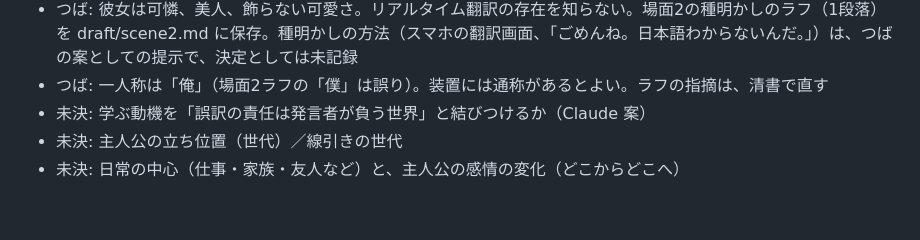
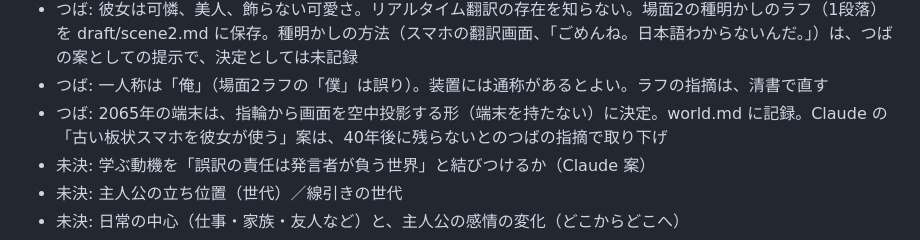
Before and after one commit to natsuaya82-crypto/viola, a Markdown page: log.md, the part around the change. GitHub-like rendering; blank space fills up the shorter version.

```diff
--- a/log.md
+++ b/log.md
@@ -66,6 +66,7 @@
 - つば決定: 翻訳の設定は、彼女に通じないところ（場面2）まで隠す。外国人とも普通に通じるように見せる後出し構成。手がかり・伏線をいろいろ入れる。さりげない誤訳をたまに使う。冒頭ラフは清書で差し替える。plot.md・world.md・CLAUDE.md・draft/parts.md に反映
 - つば: 彼女は可憐、美人、飾らない可愛さ。リアルタイム翻訳の存在を知らない。場面2の種明かしのラフ（1段落）を draft/scene2.md に保存。種明かしの方法（スマホの翻訳画面、「ごめんね。日本語わからないんだ。」）は、つばの案としての提示で、決定としては未記録
 - つば: 一人称は「俺」（場面2ラフの「僕」は誤り）。装置には通称があるとよい。ラフの指摘は、清書で直す
+- つば: 2065年の端末は、指輪から画面を空中投影する形（端末を持たない）に決定。world.md に記録。Claude の「古い板状スマホを彼女が使う」案は、40年後に残らないとのつばの指摘で取り下げ
 - 未決: 学ぶ動機を「誤訳の責任は発言者が負う世界」と結びつけるか（Claude 案）
 - 未決: 主人公の立ち位置（世代）／線引きの世代
 - 未決: 日常の中心（仕事・家族・友人など）と、主人公の感情の変化（どこからどこへ）
```
Also changed, not shown: world.md (+4 -0 lines).
